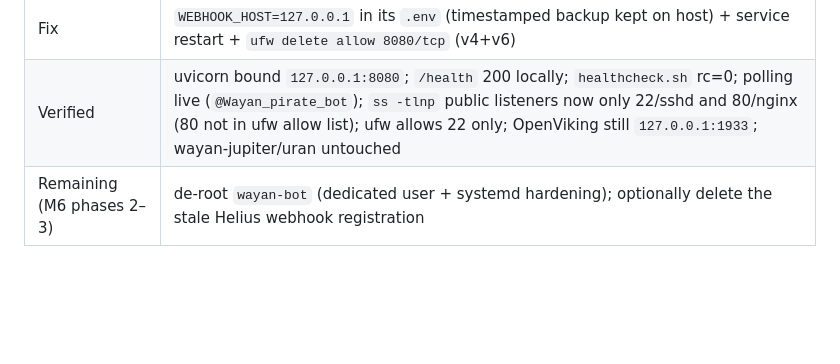
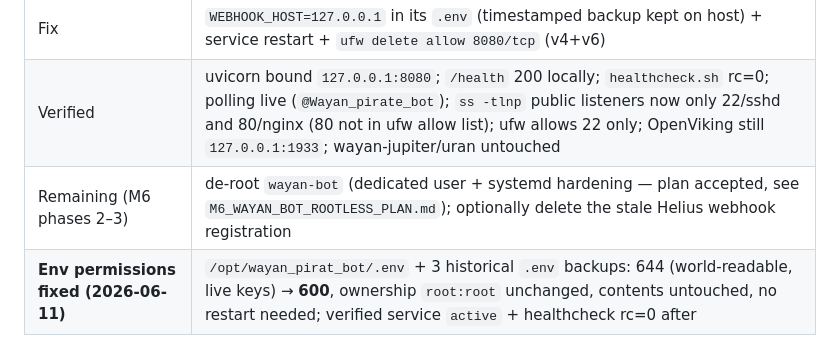
Before and after one commit to wayanonchain/wayan-claude-install, a Markdown page: docs/AUDIT_2026-06.md, the part around the change. Drawn GitHub-style; blank space fills up the shorter version.

```diff
--- a/docs/AUDIT_2026-06.md
+++ b/docs/AUDIT_2026-06.md
@@ -81,4 +81,5 @@ The `wayan_pirat_bot` exposure WARN is **resolved** (ROADMAP M6 phase 1):
 | Risk found | `/webhook/helius` had no auth (`HELIUS_WEBHOOK_AUTH` empty) on a world-reachable port; live scanner traffic (`/.env`, `/wp-config.php`, `/backup.sql` probes) |
 | Fix | `WEBHOOK_HOST=127.0.0.1` in its `.env` (timestamped backup kept on host) + service restart + `ufw delete allow 8080/tcp` (v4+v6) |
 | Verified | uvicorn bound `127.0.0.1:8080`; `/health` 200 locally; `healthcheck.sh` rc=0; polling live (`@Wayan_pirate_bot`); `ss -tlnp` public listeners now only 22/sshd and 80/nginx (80 not in ufw allow list); ufw allows 22 only; OpenViking still `127.0.0.1:1933`; wayan-jupiter/uran untouched |
-| Remaining (M6 phases 2–3) | de-root `wayan-bot` (dedicated user + systemd hardening); optionally delete the stale Helius webhook registration |
+| Remaining (M6 phases 2–3) | de-root `wayan-bot` (dedicated user + systemd hardening — plan accepted, see `M6_WAYAN_BOT_ROOTLESS_PLAN.md`); optionally delete the stale Helius webhook registration |
+| **Env permissions fixed (2026-06-11)** | `/opt/wayan_pirat_bot/.env` + 3 historical `.env` backups: 644 (world-readable, live keys) → **600**, ownership `root:root` unchanged, contents untouched, no restart needed; verified service `active` + healthcheck rc=0 after |
```
Also changed, not shown: docs/M6_WAYAN_BOT_ROOTLESS_PLAN.md (+6 -5 lines).
